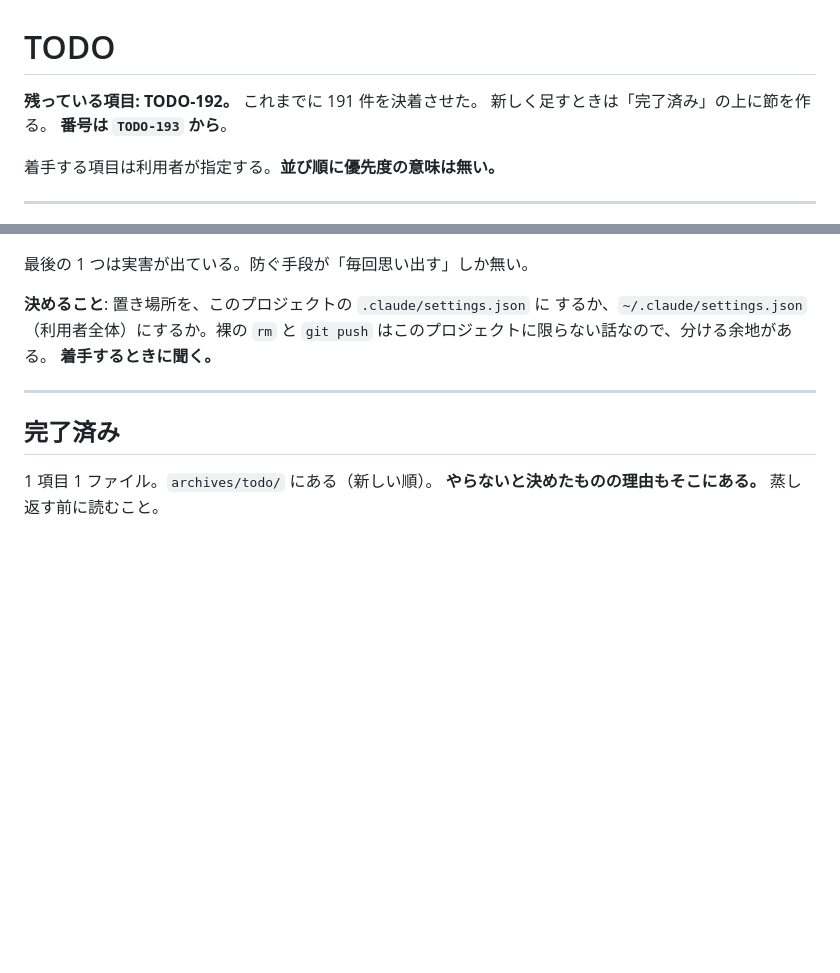
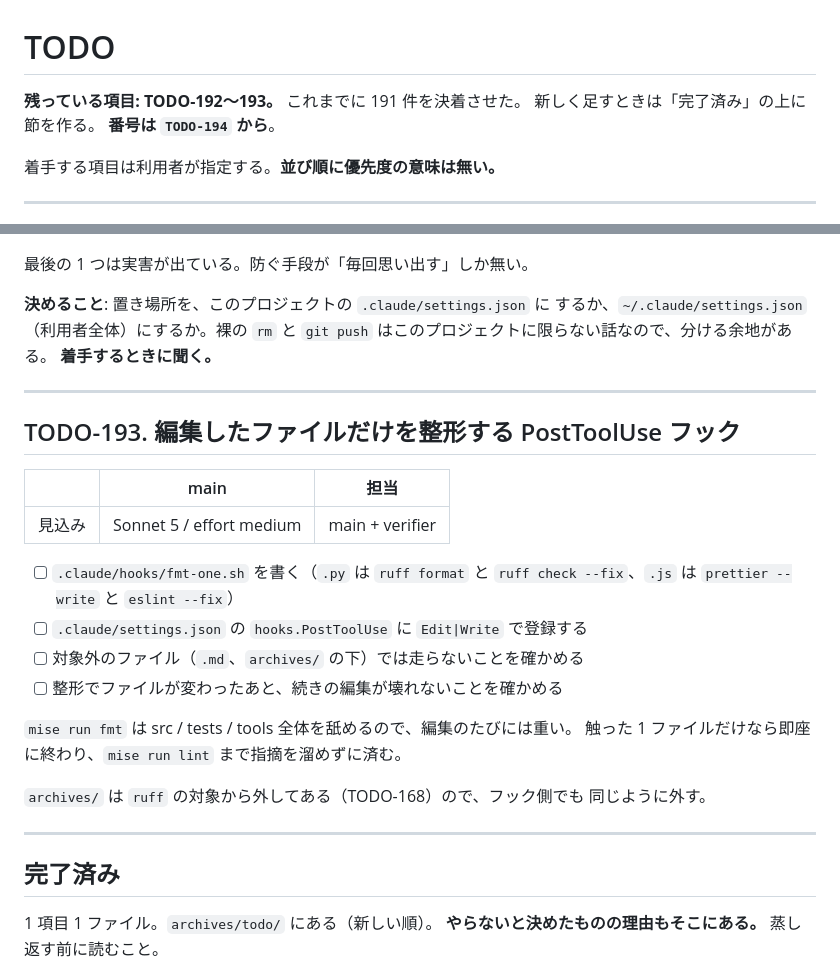
Before and after one commit to ytani01/ytsched, a Markdown page: TODO.md, 2 parts joined by grey strips. Drawn GitHub-style; blank space fills up the shorter version.

Commit message:
docs(todo): 編集したファイルだけを整形する件を TODO-193 として立てる
PostToolUse で、触った 1 ファイルにだけ ruff / prettier を走らせる。
`mise run fmt` は src / tests / tools 全体を舐めるので、編集のたびには重い。

Co-Authored-By: Claude Opus 5 <noreply@anthropic.com>
Claude-Session: https://claude.ai/code/session_01PYEm8fLC54UmbSATz24kcr

```diff
--- a/TODO.md
+++ b/TODO.md
@@ -1,8 +1,8 @@
 # TODO
 
-**残っている項目: TODO-192。** これまでに 191 件を決着させた。
+**残っている項目: TODO-192〜193。** これまでに 191 件を決着させた。
 新しく足すときは「完了済み」の上に節を作る。
-**番号は `TODO-193` から**。
+**番号は `TODO-194` から**。
 
 着手する項目は利用者が指定する。**並び順に優先度の意味は無い。**
 
@@ -34,6 +34,25 @@
 するか、`~/.claude/settings.json`（利用者全体）にするか。裸の `rm` と
 `git push` はこのプロジェクトに限らない話なので、分ける余地がある。
 **着手するときに聞く。**
+
+---
+
+## TODO-193. 編集したファイルだけを整形する PostToolUse フック
+
+|      | main | 担当 |
+|------|------|------|
+| 見込み | Sonnet 5 / effort medium | main + verifier |
+
+- [ ] `.claude/hooks/fmt-one.sh` を書く（`.py` は `ruff format` と `ruff check --fix`、`.js` は `prettier --write` と `eslint --fix`）
+- [ ] `.claude/settings.json` の `hooks.PostToolUse` に `Edit|Write` で登録する
+- [ ] 対象外のファイル（`.md`、`archives/` の下）では走らないことを確かめる
+- [ ] 整形でファイルが変わったあと、続きの編集が壊れないことを確かめる
+
+`mise run fmt` は src / tests / tools 全体を舐めるので、編集のたびには重い。
+触った 1 ファイルだけなら即座に終わり、`mise run lint` まで指摘を溜めずに済む。
+
+`archives/` は `ruff` の対象から外してある（TODO-168）ので、フック側でも
+同じように外す。
 
 ---
 
```
